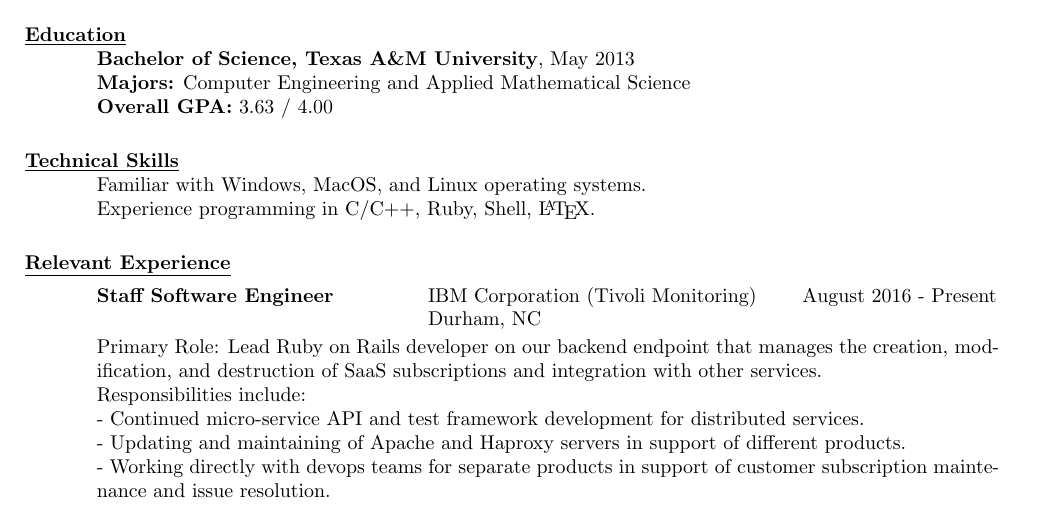
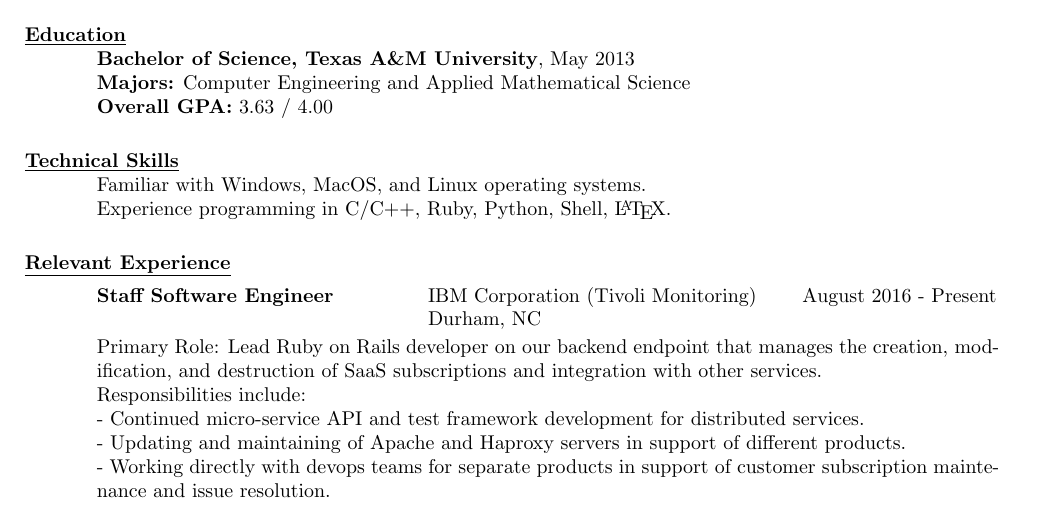
Before and after one commit to jlburgos/Resume, a LaTeX CV (resume.tex): part of page 1 of 2, cut so that both start at the same text. Compiled offline with pdfLaTeX.

Commit message:
Adding Python mention.

```diff
--- a/resume.tex
+++ b/resume.tex
@@ -32,7 +32,7 @@
 
     \section{\underline{Technical Skills}}
     Familiar with Windows, MacOS, and Linux operating systems. \\
-    Experience programming in C/C++, Ruby, Shell, \LaTeX.
+    Experience programming in C/C++, Ruby, Python, Shell, \LaTeX.
 
     %%%%%%%%%%%%%%%%%%%%%%%%%%%%%%%%%%%%%%%%%%%%%%%%%%%%%%%%%%%%%%%%%%%%%%%%%%%%%%%%%%%%%%%%%%%%
     %%%%%%%%%%%%%%%%%%%%%%%%%%%%%%%%%%%%%%%%%%%%%%%%%%%%%%%%%%%%%%%%%%%%%%%%%%%%%%%%%%%%%%%%%%%%
```
Also changed, not shown: resume.pdf.
